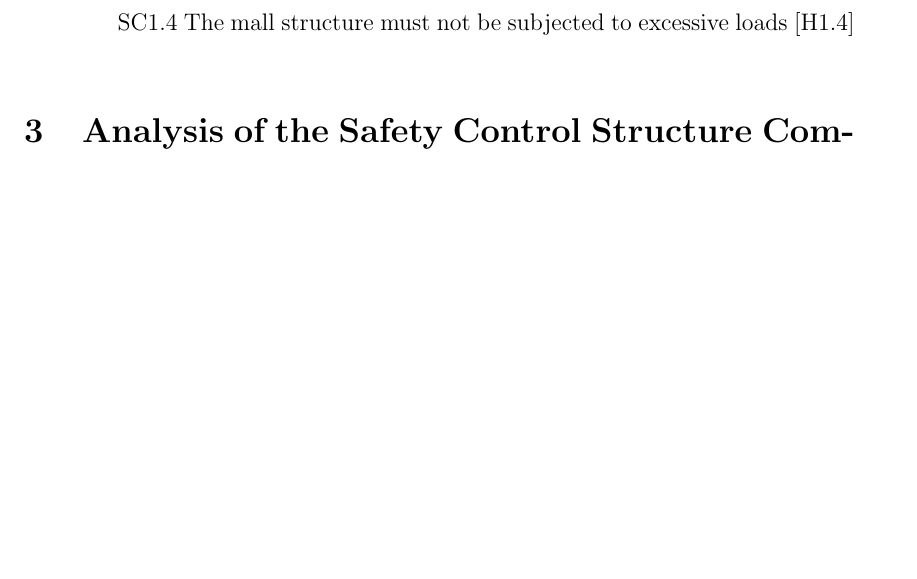
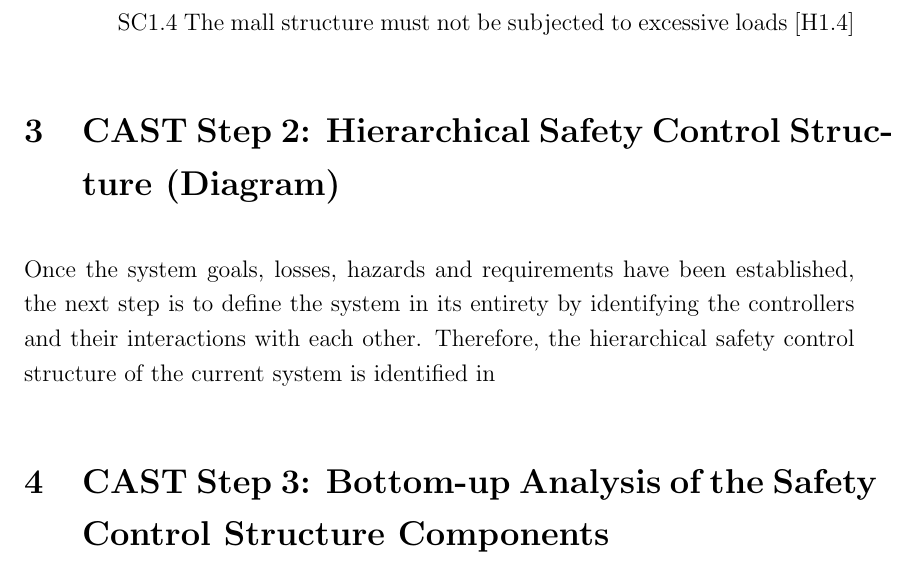
Before and after one commit to ThisisShoo/APS-1034-Team-Project-Report, a LaTeX document (main.tex): part of page 14 of 66, cut so that both start at the same text, the shorter picture padded with empty space. Compiled offline with pdfLaTeX.

Commit message:
Progress save

```diff
--- a/main.tex
+++ b/main.tex
@@ -287,7 +285,12 @@ SC1.4 The mall structure must not be subjected to excessive loads [H1.4]
 
 % SC7: Safety-related information must not be kept away from the public due to commercial, political, or reputational concerns. [H7]
 
-\section{Analysis of the Safety Control Structure Components}
+\section{CAST Step 2: Hierarchical Safety Control Structure (Diagram)}
+
+Once the system goals, losses, hazards and requirements have been established, the next step is to define the system in its entirety by identifying the controllers and their interactions with each other. Therefore, the hierarchical safety control structure of the current system is identified in
+
+
+\section{CAST Step 3: Bottom-up Analysis of the Safety Control Structure Components}
 % Author: Wenxuan Meng
 % Reviewer: Shuhan Zhneg
 
```
Also changed, not shown: main.pdf, main.tex (2 more changed lines), 9 other files.
